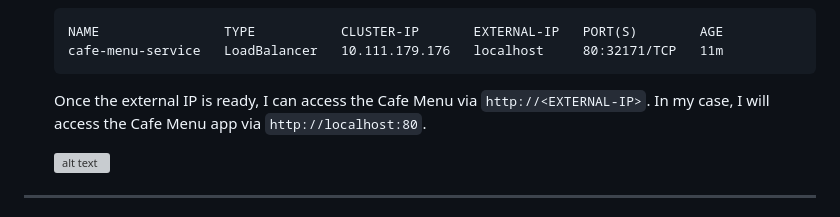
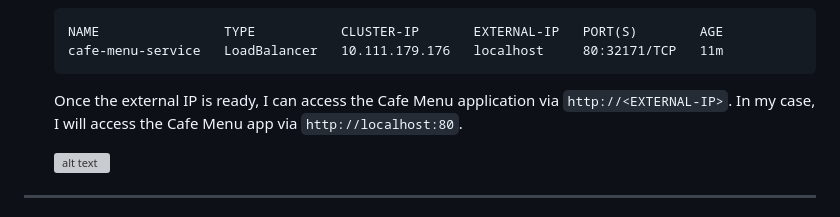
Before and after one commit to JonesKwameOsei/create-build-deploy-webapp-with-docker-kubernetes, a Markdown page: README.md, the part around the change. Rendered like a GitHub page; grey boxes are pictures that could not be loaded.

````diff
--- a/README.md
+++ b/README.md
@@ -367,7 +367,7 @@ This will upload the image to DockerHub, making it publicly accessible in my rep
    NAME                TYPE           CLUSTER-IP       EXTERNAL-IP   PORT(S)        AGE
    cafe-menu-service   LoadBalancer   10.111.179.176   localhost     80:32171/TCP   11m
    ```
-   Once the external IP is ready, I can access the Cafe Menu via `http://<EXTERNAL-IP>`. In my case, I will access the Cafe Menu app via `http://localhost:80`.<p>
+   Once the external IP is ready, I can access the Cafe Menu application via `http://<EXTERNAL-IP>`. In my case, I will access the Cafe Menu app via `http://localhost:80`.<p>
 
    ![alt text](image-4.png)<p>
 ---
````
